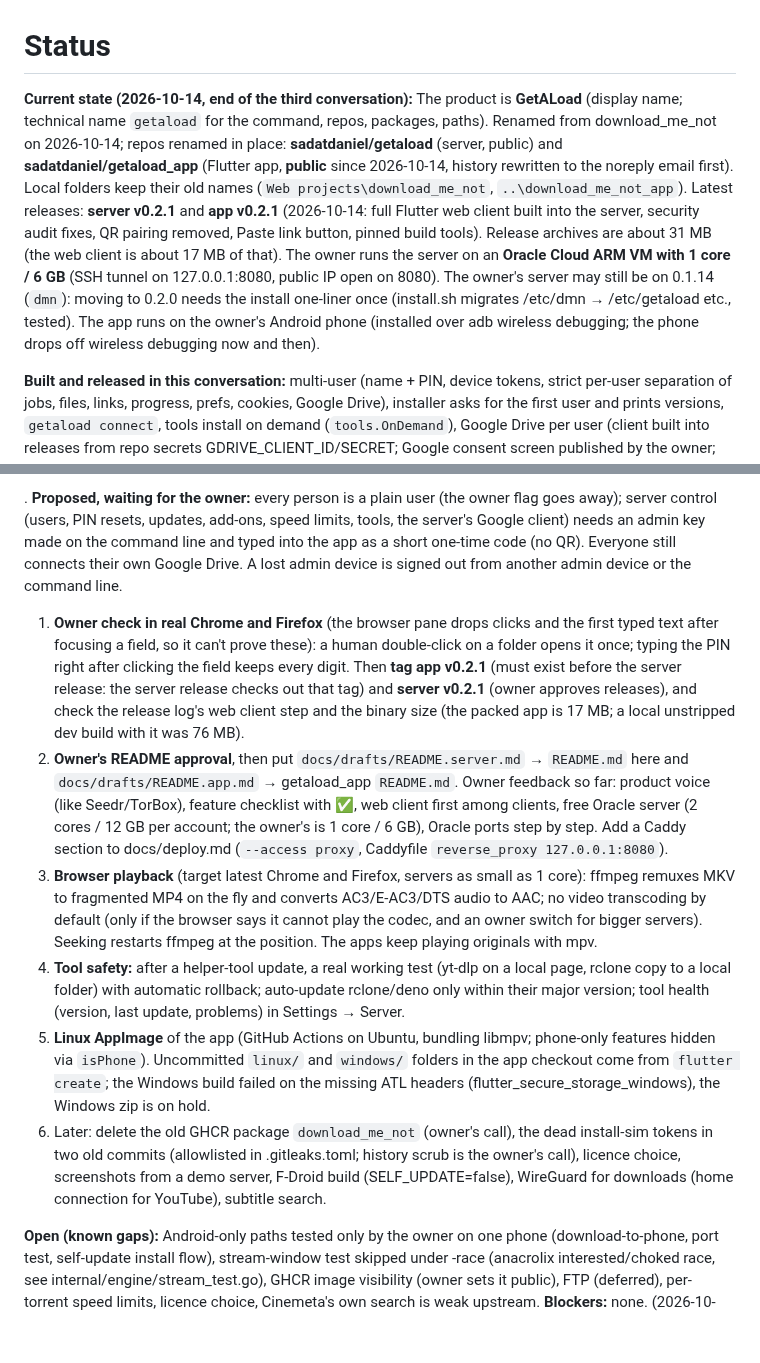
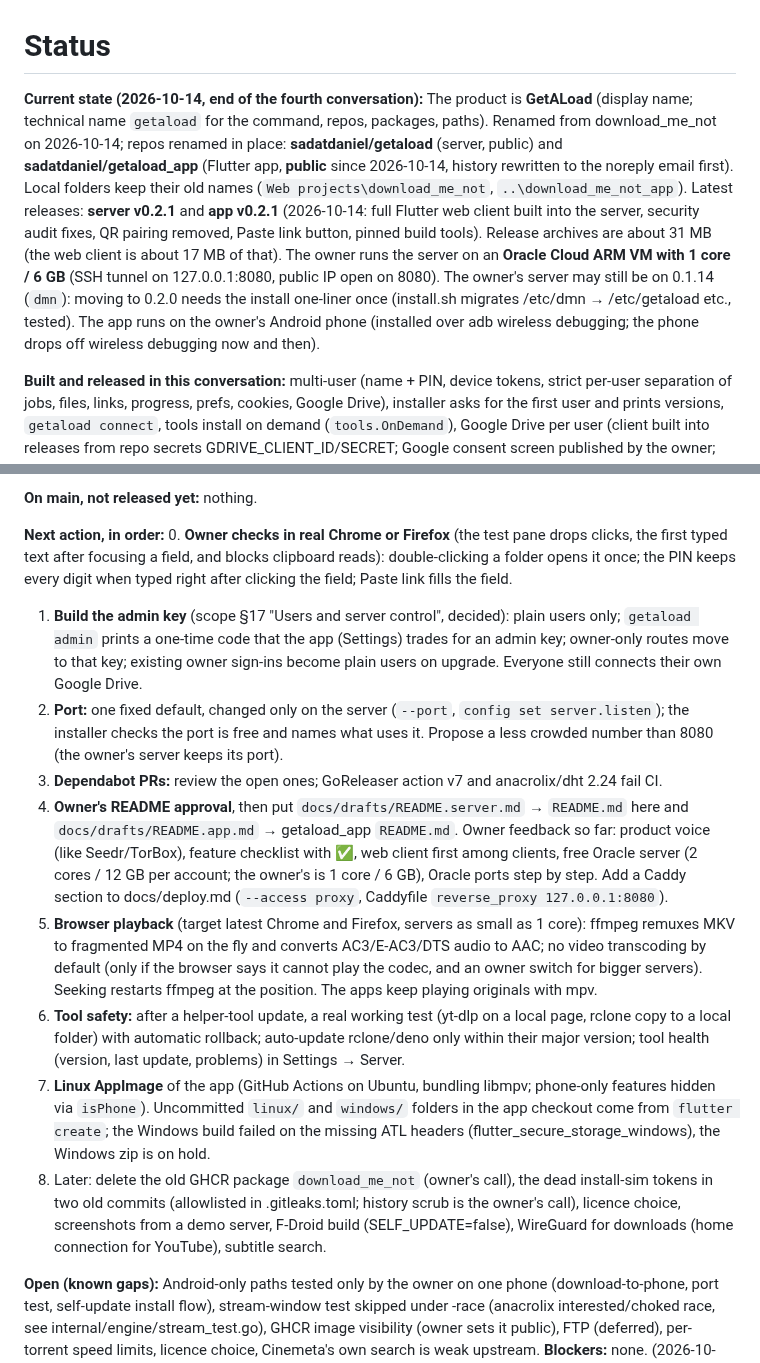
Before and after one commit to sadatdaniel/download_me_not, a Markdown page: docs/STATUS.md, 2 parts joined by grey strips. GitHub-like rendering; blank space fills up the shorter version.

Commit message:
STATUS: tidy the v0.2.1 state and next actions
Co-Authored-By: Claude Opus 5.5 <noreply@anthropic.com>

```diff
--- a/docs/STATUS.md
+++ b/docs/STATUS.md
@@ -1,6 +1,6 @@
 # Status
 
-**Current state (2026-10-14, end of the third conversation):** The product is **GetALoad** (display name; technical name `getaload` for the command, repos, packages, paths). Renamed from download_me_not on 2026-10-14; repos renamed in place: **sadatdaniel/getaload** (server, public) and **sadatdaniel/getaload_app** (Flutter app, **public** since 2026-10-14, history rewritten to the noreply email first). Local folders keep their old names (`Web projects\download_me_not`, `..\download_me_not_app`). Latest releases: **server v0.2.1** and **app v0.2.1** (2026-10-14: full Flutter web client built into the server, security audit fixes, QR pairing removed, Paste link button, pinned build tools). Release archives are about 31 MB (the web client is about 17 MB of that). The owner runs the server on an **Oracle Cloud ARM VM with 1 core / 6 GB** (SSH tunnel on 127.0.0.1:8080, public IP open on 8080). The owner's server may still be on 0.1.14 (`dmn`): moving to 0.2.0 needs the install one-liner once (install.sh migrates /etc/dmn → /etc/getaload etc., tested). The app runs on the owner's Android phone (installed over adb wireless debugging; the phone drops off wireless debugging now and then).
+**Current state (2026-10-14, end of the fourth conversation):** The product is **GetALoad** (display name; technical name `getaload` for the command, repos, packages, paths). Renamed from download_me_not on 2026-10-14; repos renamed in place: **sadatdaniel/getaload** (server, public) and **sadatdaniel/getaload_app** (Flutter app, **public** since 2026-10-14, history rewritten to the noreply email first). Local folders keep their old names (`Web projects\download_me_not`, `..\download_me_not_app`). Latest releases: **server v0.2.1** and **app v0.2.1** (2026-10-14: full Flutter web client built into the server, security audit fixes, QR pairing removed, Paste link button, pinned build tools). Release archives are about 31 MB (the web client is about 17 MB of that). The owner runs the server on an **Oracle Cloud ARM VM with 1 core / 6 GB** (SSH tunnel on 127.0.0.1:8080, public IP open on 8080). The owner's server may still be on 0.1.14 (`dmn`): moving to 0.2.0 needs the install one-liner once (install.sh migrates /etc/dmn → /etc/getaload etc., tested). The app runs on the owner's Android phone (installed over adb wireless debugging; the phone drops off wireless debugging now and then).
 
 **Built and released in this conversation:** multi-user (name + PIN, device tokens, strict per-user separation of jobs, files, links, progress, prefs, cookies, Google Drive), installer asks for the first user and prints versions, `getaload connect`, tools install on demand (`tools.OnDemand`), Google Drive per user (client built into releases from repo secrets GDRIVE_CLIENT_ID/SECRET; Google consent screen published by the owner; home and privacy pages on GitHub Pages from `docs/`), per-user cookies + in-app "Sign in to a site" (Android webview), add-ons "Ask from this phone" (lookups only, never torrent traffic from the phone), video options dialog (video/audio, quality, MP4/MKV, subtitles as .srt), format fallbacks, failed jobs logged, app self-update from public releases (release key in app repo secrets; owner keeps the backup in `Documents\getaload-signing`), in-app server update button, many phone UI fixes.
 
@@ -13,11 +8,16 @@
 
-. **Proposed, waiting for the owner:** every person is a plain user (the owner flag goes away); server control (users, PIN resets, updates, add-ons, speed limits, tools, the server's Google client) needs an admin key made on the command line and typed into the app as a short one-time code (no QR). Everyone still connects their own Google Drive. A lost admin device is signed out from another admin device or the command line.
-1. **Owner check in real Chrome and Firefox** (the browser pane drops clicks and the first typed text after focusing a field, so it can't prove these): a human double-click on a folder opens it once; typing the PIN right after clicking the field keeps every digit. Then **tag app v0.2.1** (must exist before the server release: the server release checks out that tag) and **server v0.2.1** (owner approves releases), and check the release log's web client step and the binary size (the packed app is 17 MB; a local unstripped dev build with it was 76 MB).
-2. **Owner's README approval**, then put `docs/drafts/README.server.md` → `README.md` here and `docs/drafts/README.app.md` → getaload_app `README.md`. Owner feedback so far: product voice (like Seedr/TorBox), feature checklist with ✅, web client first among clients, free Oracle server (2 cores / 12 GB per account; the owner's is 1 core / 6 GB), Oracle ports step by step. Add a Caddy section to docs/deploy.md (`--access proxy`, Caddyfile `reverse_proxy 127.0.0.1:8080`).
-3. **Browser playback** (target latest Chrome and Firefox, servers as small as 1 core): ffmpeg remuxes MKV to fragmented MP4 on the fly and converts AC3/E-AC3/DTS audio to AAC; no video transcoding by default (only if the browser says it cannot play the codec, and an owner switch for bigger servers). Seeking restarts ffmpeg at the position. The apps keep playing originals with mpv.
-4. **Tool safety:** after a helper-tool update, a real working test (yt-dlp on a local page, rclone copy to a local folder) with automatic rollback; auto-update rclone/deno only within their major version; tool health (version, last update, problems) in Settings → Server.
-5. **Linux AppImage** of the app (GitHub Actions on Ubuntu, bundling libmpv; phone-only features hidden via `isPhone`). Uncommitted `linux/` and `windows/` folders in the app checkout come from `flutter create`; the Windows build failed on the missing ATL headers (flutter_secure_storage_windows), the Windows zip is on hold.
-6. Later: delete the old GHCR package `download_me_not` (owner's call), the dead install-sim tokens in two old commits (allowlisted in .gitleaks.toml; history scrub is the owner's call), licence choice, screenshots from a demo server, F-Droid build (SELF_UPDATE=false), WireGuard for downloads (home connection for YouTube), subtitle search.
+**On main, not released yet:** nothing.
+
+**Next action, in order:**
+0. **Owner checks in real Chrome or Firefox** (the test pane drops clicks, the first typed text after focusing a field, and blocks clipboard reads): double-clicking a folder opens it once; the PIN keeps every digit when typed right after clicking the field; Paste link fills the field.
+1. **Build the admin key** (scope §17 "Users and server control", decided): plain users only; `getaload admin` prints a one-time code that the app (Settings) trades for an admin key; owner-only routes move to that key; existing owner sign-ins become plain users on upgrade. Everyone still connects their own Google Drive.
+2. **Port:** one fixed default, changed only on the server (`--port`, `config set server.listen`); the installer checks the port is free and names what uses it. Propose a less crowded number than 8080 (the owner's server keeps its port).
+3. **Dependabot PRs:** review the open ones; GoReleaser action v7 and anacrolix/dht 2.24 fail CI.
+4. **Owner's README approval**, then put `docs/drafts/README.server.md` → `README.md` here and `docs/drafts/README.app.md` → getaload_app `README.md`. Owner feedback so far: product voice (like Seedr/TorBox), feature checklist with ✅, web client first among clients, free Oracle server (2 cores / 12 GB per account; the owner's is 1 core / 6 GB), Oracle ports step by step. Add a Caddy section to docs/deploy.md (`--access proxy`, Caddyfile `reverse_proxy 127.0.0.1:8080`).
+5. **Browser playback** (target latest Chrome and Firefox, servers as small as 1 core): ffmpeg remuxes MKV to fragmented MP4 on the fly and converts AC3/E-AC3/DTS audio to AAC; no video transcoding by default (only if the browser says it cannot play the codec, and an owner switch for bigger servers). Seeking restarts ffmpeg at the position. The apps keep playing originals with mpv.
+6. **Tool safety:** after a helper-tool update, a real working test (yt-dlp on a local page, rclone copy to a local folder) with automatic rollback; auto-update rclone/deno only within their major version; tool health (version, last update, problems) in Settings → Server.
+7. **Linux AppImage** of the app (GitHub Actions on Ubuntu, bundling libmpv; phone-only features hidden via `isPhone`). Uncommitted `linux/` and `windows/` folders in the app checkout come from `flutter create`; the Windows build failed on the missing ATL headers (flutter_secure_storage_windows), the Windows zip is on hold.
+8. Later: delete the old GHCR package `download_me_not` (owner's call), the dead install-sim tokens in two old commits (allowlisted in .gitleaks.toml; history scrub is the owner's call), licence choice, screenshots from a demo server, F-Droid build (SELF_UPDATE=false), WireGuard for downloads (home connection for YouTube), subtitle search.
 
 **Open (known gaps):** Android-only paths tested only by the owner on one phone (download-to-phone, port test, self-update install flow), stream-window test skipped under -race (anacrolix interested/choked race, see internal/engine/stream_test.go), GHCR image visibility (owner sets it public), FTP (deferred), per-torrent speed limits, licence choice, Cinemeta's own search is weak upstream.
 **Blockers:** none. (2026-10-11: the host disk filled up once and Docker went read-only; the owner freed space and compacted docker_data.vhdx. Keep builds lean; run tests with `go test -p 2` if Docker Desktop struggles.)
```
Also changed, not shown: other parts of docs/STATUS.md (+1 -6 lines).
